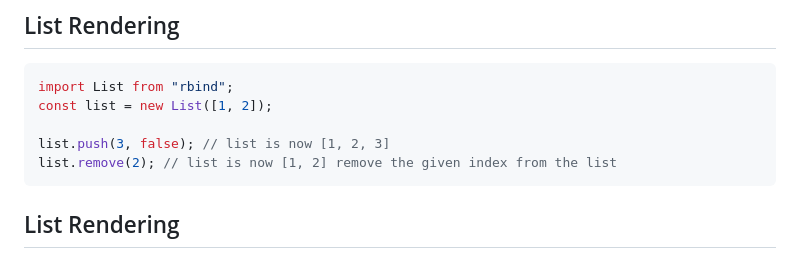
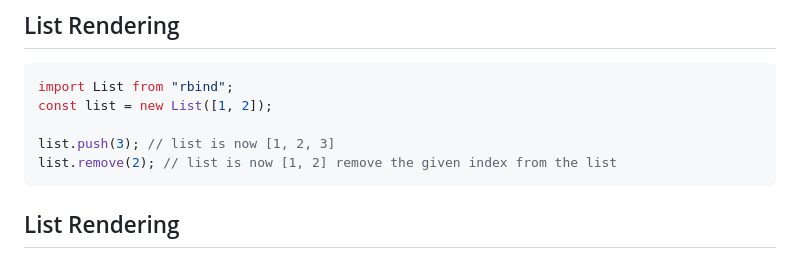
Before and after one commit to xySaad/bindjs, a Markdown page: README.md, the part around the change. Rendered like a GitHub page.

````diff
--- a/README.md
+++ b/README.md
@@ -104,7 +104,7 @@ div({
 import List from "rbind";
 const list = new List([1, 2]);
 
-list.push(3, false); // list is now [1, 2, 3]
+list.push(3); // list is now [1, 2, 3]
 list.remove(2); // list is now [1, 2] remove the given index from the list
 ```
 
````
